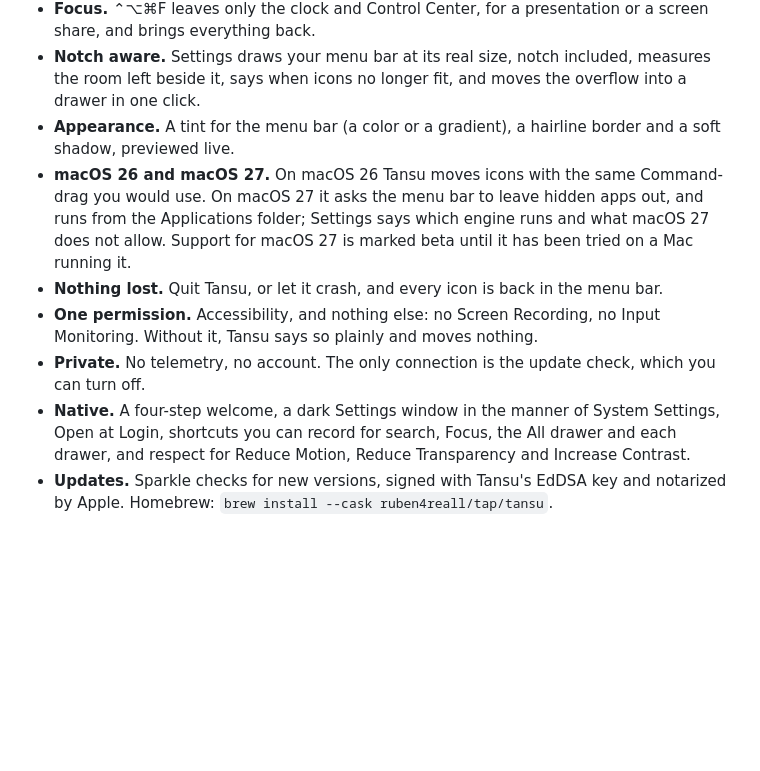
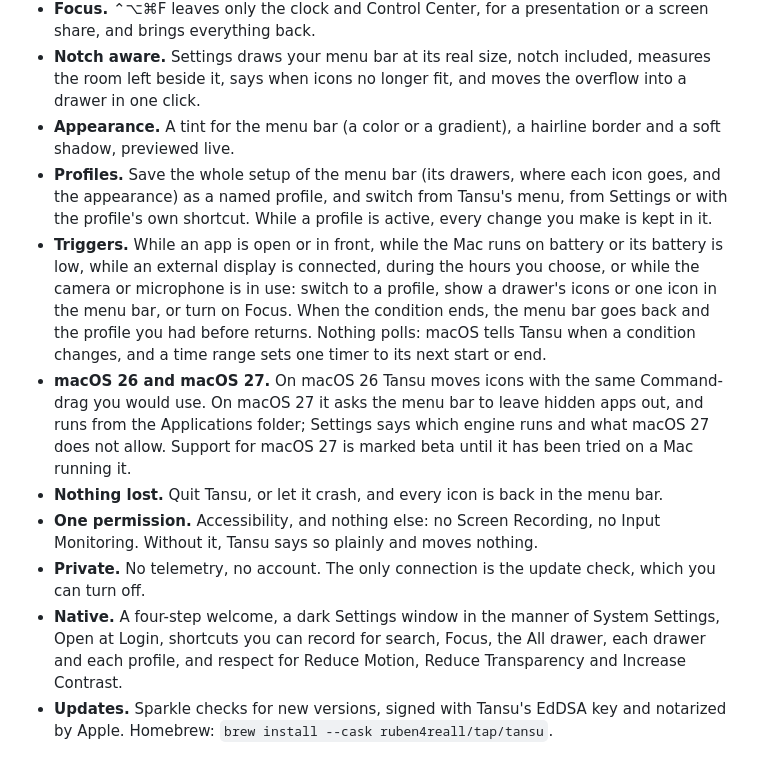
Before and after one commit to ruben4reall/tansu, a Markdown page: CHANGELOG.md, the part around the change. Rendered like a GitHub page; blank space fills up the shorter version.

```diff
--- a/CHANGELOG.md
+++ b/CHANGELOG.md
@@ -16,9 +16,11 @@ Tansu 1.0: your menu bar, in drawers. Free and open source, for macOS 26 Tahoe a
 - **Focus.** ⌃⌥⌘F leaves only the clock and Control Center, for a presentation or a screen share, and brings everything back.
 - **Notch aware.** Settings draws your menu bar at its real size, notch included, measures the room left beside it, says when icons no longer fit, and moves the overflow into a drawer in one click.
 - **Appearance.** A tint for the menu bar (a color or a gradient), a hairline border and a soft shadow, previewed live.
+- **Profiles.** Save the whole setup of the menu bar (its drawers, where each icon goes, and the appearance) as a named profile, and switch from Tansu's menu, from Settings or with the profile's own shortcut. While a profile is active, every change you make is kept in it.
+- **Triggers.** While an app is open or in front, while the Mac runs on battery or its battery is low, while an external display is connected, during the hours you choose, or while the camera or microphone is in use: switch to a profile, show a drawer's icons or one icon in the menu bar, or turn on Focus. When the condition ends, the menu bar goes back and the profile you had before returns. Nothing polls: macOS tells Tansu when a condition changes, and a time range sets one timer to its next start or end.
 - **macOS 26 and macOS 27.** On macOS 26 Tansu moves icons with the same Command-drag you would use. On macOS 27 it asks the menu bar to leave hidden apps out, and runs from the Applications folder; Settings says which engine runs and what macOS 27 does not allow. Support for macOS 27 is marked beta until it has been tried on a Mac running it.
 - **Nothing lost.** Quit Tansu, or let it crash, and every icon is back in the menu bar.
 - **One permission.** Accessibility, and nothing else: no Screen Recording, no Input Monitoring. Without it, Tansu says so plainly and moves nothing.
 - **Private.** No telemetry, no account. The only connection is the update check, which you can turn off.
-- **Native.** A four-step welcome, a dark Settings window in the manner of System Settings, Open at Login, shortcuts you can record for search, Focus, the All drawer and each drawer, and respect for Reduce Motion, Reduce Transparency and Increase Contrast.
+- **Native.** A four-step welcome, a dark Settings window in the manner of System Settings, Open at Login, shortcuts you can record for search, Focus, the All drawer, each drawer and each profile, and respect for Reduce Motion, Reduce Transparency and Increase Contrast.
 - **Updates.** Sparkle checks for new versions, signed with Tansu's EdDSA key and notarized by Apple. Homebrew: `brew install --cask ruben4reall/tap/tansu`.
```
Also changed, not shown: README.md (+5 -0 lines), SECURITY.md (+4 -2 lines).
